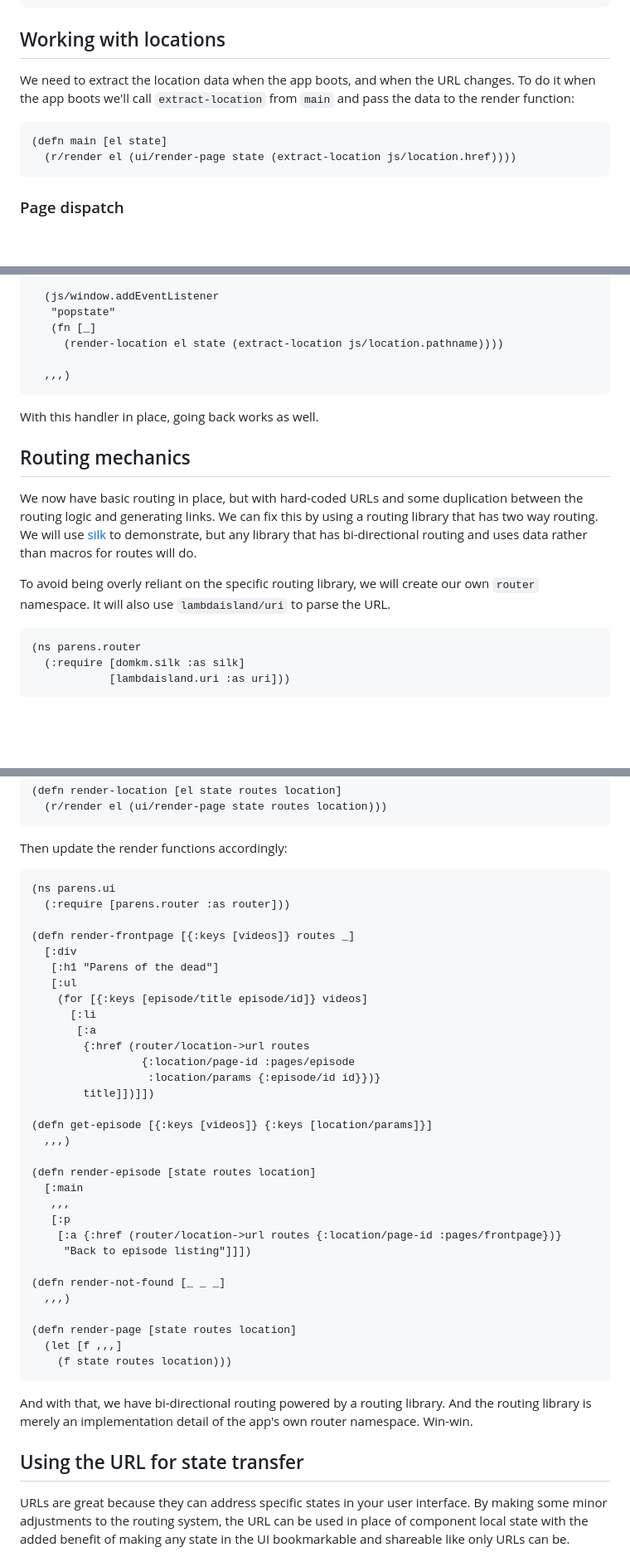
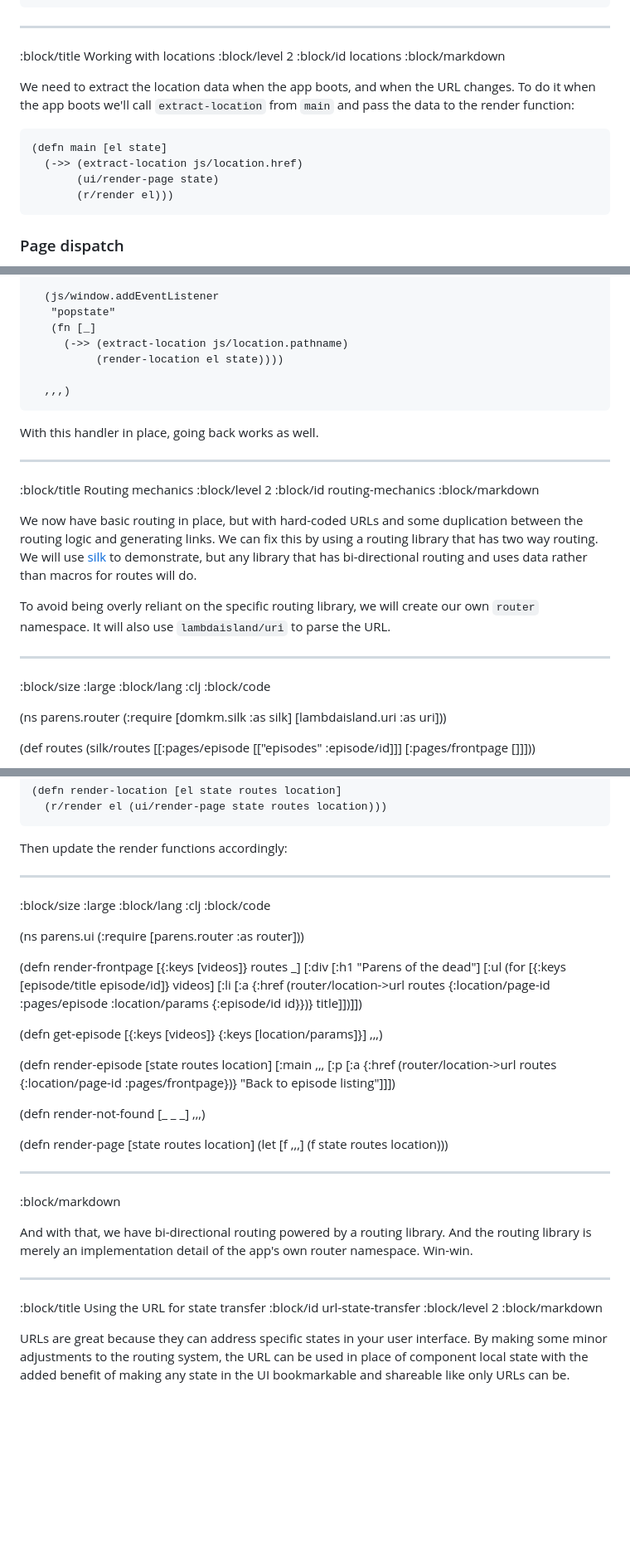
Before and after one commit to cjohansen/replicant-docs, a Markdown page: content/routing.md, 3 parts joined by grey strips. Shown: that part at 83% size. Rendered like a GitHub page; blank space fills up the shorter version.

````diff
--- a/content/routing.md
+++ b/content/routing.md
@@ -142,7 +153,11 @@ We'll start with a bareboned version of the routing function:
          :location/params {:episode/id id}})))
 ```
 
-## Working with locations
+--------------------------------------------------------------------------------
+:block/title Working with locations
+:block/level 2
+:block/id locations
+:block/markdown
 
 We need to extract the location data when the app boots, and when the URL changes.
 To do it when the app boots we'll call `extract-location` from `main` and pass
@@ -150,7 +165,9 @@ the data to the render function:
 
 ```clj
 (defn main [el state]
-  (r/render el (ui/render-page state (extract-location js/location.href))))
+  (->> (extract-location js/location.href)
+       (ui/render-page state)
+       (r/render el)))
 ```
 
 ### Page dispatch
@@ -291,14 +312,19 @@ handler.
   (js/window.addEventListener
    "popstate"
    (fn [_]
-     (render-location el state (extract-location js/location.pathname))))
+     (->> (extract-location js/location.pathname)
+          (render-location el state))))
 
   ,,,)
 ```
 
 With this handler in place, going back works as well.
 
-## Routing mechanics
+--------------------------------------------------------------------------------
+:block/title Routing mechanics
+:block/level 2
+:block/id routing-mechanics
+:block/markdown
 
 We now have basic routing in place, but with hard-coded URLs and some
 duplication between the routing logic and generating links. We can fix this by
@@ -309,7 +335,11 @@ bi-directional routing and uses data rather than macros for routes will do.
 To avoid being overly reliant on the specific routing library, we will create
 our own `router` namespace. It will also use `lambdaisland/uri` to parse the URL.
 
-```clj
+--------------------------------------------------------------------------------
+:block/size :large
+:block/lang :clj
+:block/code
+
 (ns parens.router
   (:require [domkm.silk :as silk]
             [lambdaisland.uri :as uri]))
@@ -386,7 +418,11 @@ Pass along the routes when rendering:
 
 Then update the render functions accordingly:
 
-```clj
+--------------------------------------------------------------------------------
+:block/size :large
+:block/lang :clj
+:block/code
+
 (ns parens.ui
   (:require [parens.router :as router]))
 
@@ -418,13 +454,19 @@ Then update the render functions accordingly:
 (defn render-page [state routes location]
   (let [f ,,,]
     (f state routes location)))
-```
+
+--------------------------------------------------------------------------------
+:block/markdown
 
 And with that, we have bi-directional routing powered by a routing library. And
 the routing library is merely an implementation detail of the app's own router
 namespace. Win-win.
 
-## Using the URL for state transfer
+--------------------------------------------------------------------------------
+:block/title Using the URL for state transfer
+:block/id url-state-transfer
+:block/level 2
+:block/markdown
 
 URLs are great because they can address specific states in your user interface.
 By making some minor adjustments to the routing system, the URL can be used in
````
Also changed, not shown: other parts of content/routing.md (+45 -11 lines).
